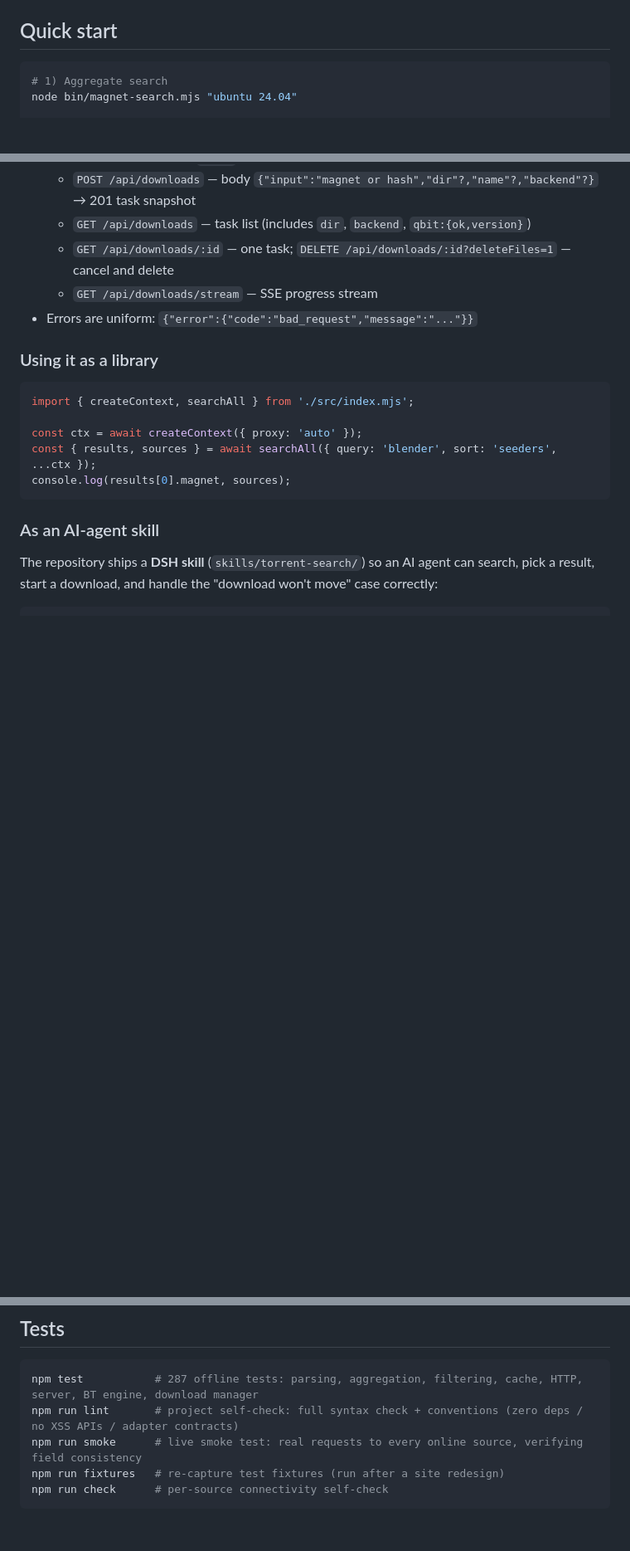
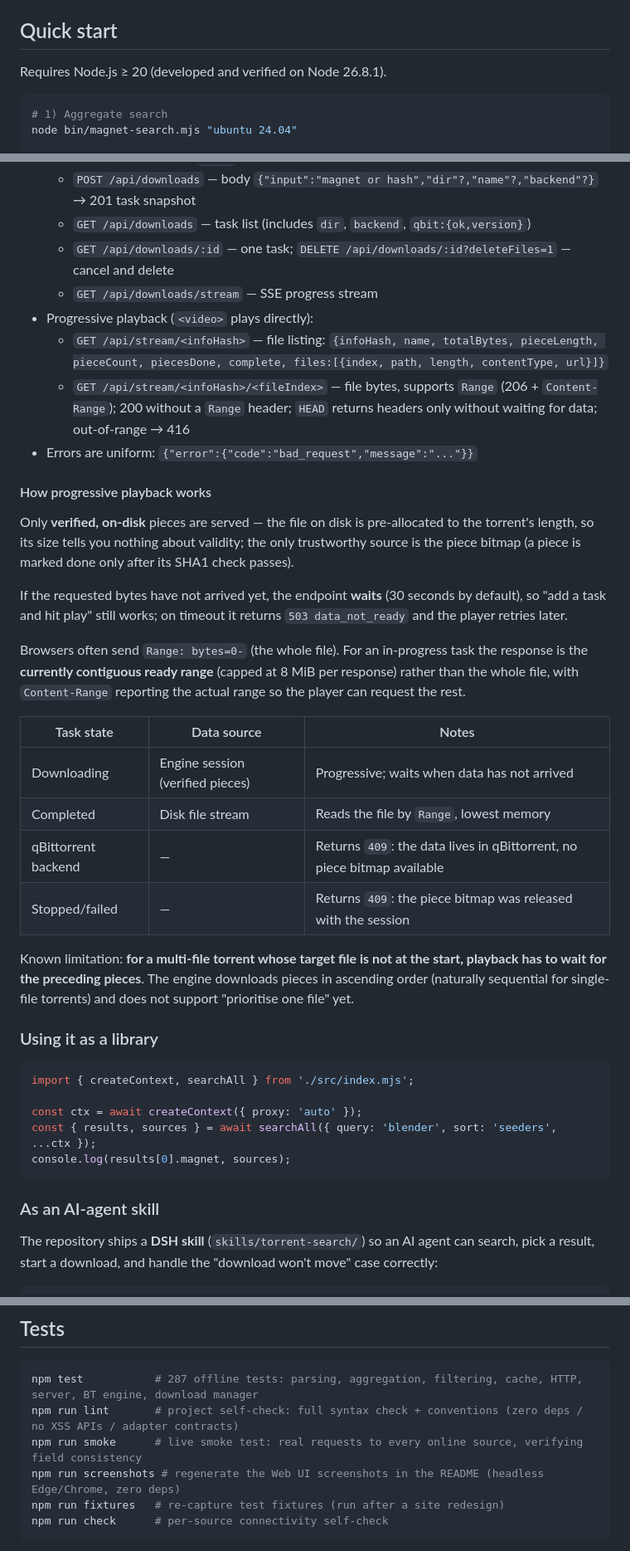
Before and after one commit to XCool-603/torrent-search, a Markdown page: README.en.md, 3 parts joined by grey strips. Shown at 83% size. GitHub-like rendering; blank space fills up the shorter version.

Commit message:
docs: 英文 README 补齐 /api/stream 端点与边下边播说明（N1），中英内容对等
上一轮独立初筛提的 N1：英文 README 缺两个 /api/stream 端点条目与「边下边播怎么工作」整节，
中文有、英文没有——接口确实存在，英文读者却看不到。按初筛已备好的文本落地：

- 补 GET /api/stream/<infoHash>（文件清单）与 GET /api/stream/<infoHash>/<fileIndex>
  （支持 Range、206 + Content-Range、HEAD 不等数据、越界 416）两条
- 补 #### How progressive playback works：只服务已校验落盘分片、未到就等（默认 30 秒）、
  超时 503 让播放器重试、bytes=0- 只给当前连续就绪段（单次上限 8 MiB）、
  四种任务状态的数据来源表、以及多文件种子需等待前面分片的已知限制
- 顺带补齐两处对应项：英文测试命令补 npm run screenshots；Quick start 补 Node ≥ 20 要求

复核：中英标题 26:26 全部对应（含 #### 层级），/api/stream 两边各 2 处；
npm test 287 通过 0 失败 0 跳过；lint 14 项通过。

````diff
--- a/README.en.md
+++ b/README.en.md
@@ -25,6 +25,8 @@ node bin/magnet-search.mjs serve          # then open http://127.0.0.1:8787
 - **Verifiable** — 287 offline tests (with real captured fixtures) + a live smoke test + a project self-check (`npm run lint`).
 
 ## Quick start
+
+Requires Node.js ≥ 20 (developed and verified on Node 26.8.1).
 
 ```bash
 # 1) Aggregate search
@@ -320,8 +322,37 @@ that enter the viewport**, applied progressively in small batches.
   - `GET /api/downloads` — task list (includes `dir`, `backend`, `qbit:{ok,version}`)
   - `GET /api/downloads/:id` — one task; `DELETE /api/downloads/:id?deleteFiles=1` — cancel and delete
   - `GET /api/downloads/stream` — SSE progress stream
+- Progressive playback (`<video>` plays directly):
+  - `GET /api/stream/<infoHash>` — file listing: `{infoHash, name, totalBytes, pieceLength, pieceCount,
+    piecesDone, complete, files:[{index, path, length, contentType, url}]}`
+  - `GET /api/stream/<infoHash>/<fileIndex>` — file bytes, supports `Range` (206 + `Content-Range`);
+    200 without a `Range` header; `HEAD` returns headers only without waiting for data; out-of-range → 416
 - Errors are uniform: `{"error":{"code":"bad_request","message":"..."}}`
 
+#### How progressive playback works
+
+Only **verified, on-disk** pieces are served — the file on disk is pre-allocated to the torrent's
+length, so its size tells you nothing about validity; the only trustworthy source is the piece
+bitmap (a piece is marked done only after its SHA1 check passes).
+
+If the requested bytes have not arrived yet, the endpoint **waits** (30 seconds by default), so
+"add a task and hit play" still works; on timeout it returns `503 data_not_ready` and the player
+retries later.
+
+Browsers often send `Range: bytes=0-` (the whole file). For an in-progress task the response is the
+**currently contiguous ready range** (capped at 8 MiB per response) rather than the whole file, with
+`Content-Range` reporting the actual range so the player can request the rest.
+
+| Task state | Data source | Notes |
+|---|---|---|
+| Downloading | Engine session (verified pieces) | Progressive; waits when data has not arrived |
+| Completed | Disk file stream | Reads the file by `Range`, lowest memory |
+| qBittorrent backend | — | Returns `409`: the data lives in qBittorrent, no piece bitmap available |
+| Stopped/failed | — | Returns `409`: the piece bitmap was released with the session |
+
+Known limitation: **for a multi-file torrent whose target file is not at the start, playback has to
+wait for the preceding pieces**. The engine downloads pieces in ascending order (naturally sequential
+for single-file torrents) and does not support "prioritise one file" yet.
 ### Using it as a library
 
 ```js
@@ -559,6 +590,7 @@ cannot see the host's TUN device from inside a container (it says so explicitly
 npm test           # 287 offline tests: parsing, aggregation, filtering, cache, HTTP, server, BT engine, download manager
 npm run lint       # project self-check: full syntax check + conventions (zero deps / no XSS APIs / adapter contracts)
 npm run smoke      # live smoke test: real requests to every online source, verifying field consistency
+npm run screenshots # regenerate the Web UI screenshots in the README (headless Edge/Chrome, zero deps)
 npm run fixtures   # re-capture test fixtures (run after a site redesign)
 npm run check      # per-source connectivity self-check
 ```
````
